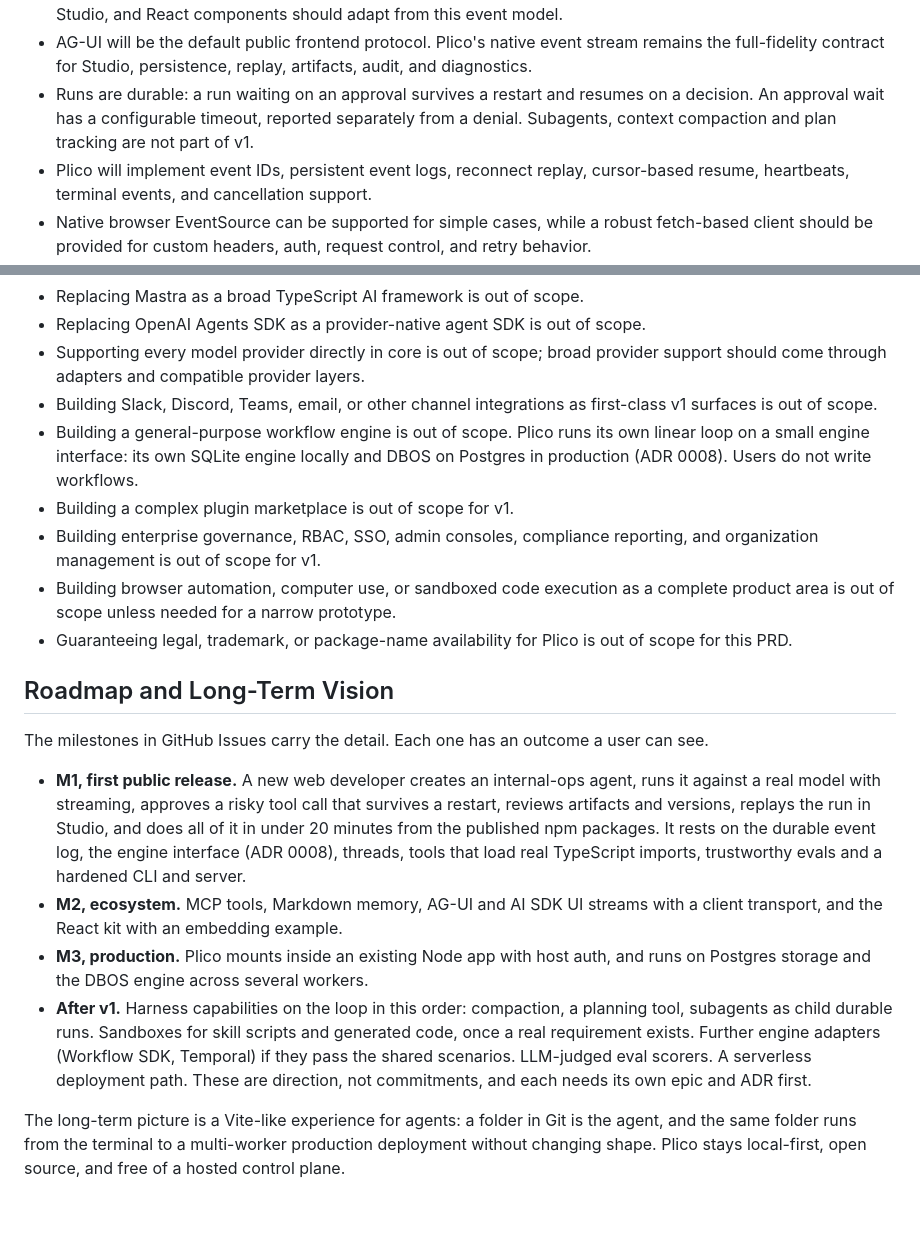
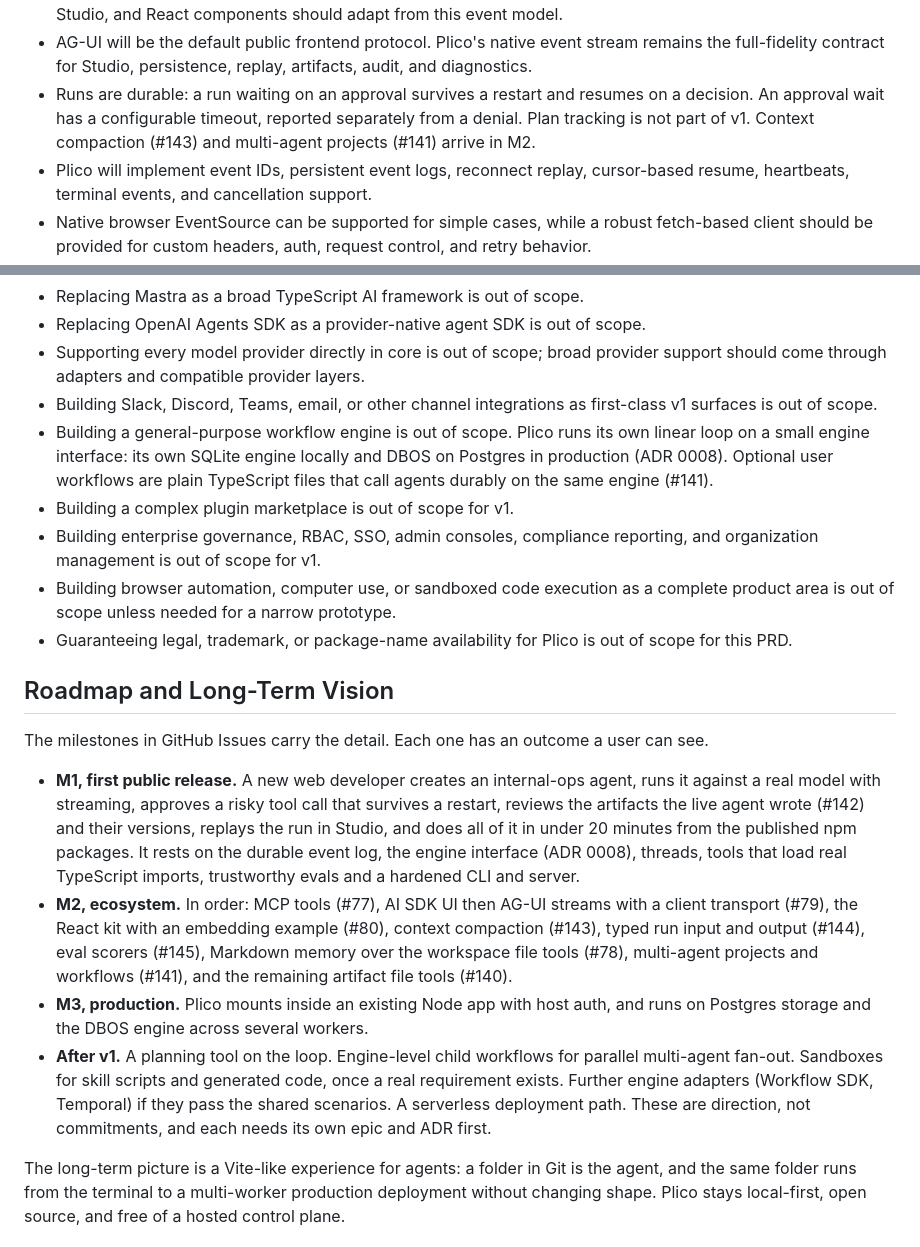
Before and after one commit to ITZSHOAIB/plico, a Markdown page: product/prds/plico-agent-app-kit-prd.md, 2 parts joined by grey strips. GitHub-like rendering; blank space fills up the shorter version.

Commit message:
docs(product): apply roadmap review decisions to PRD and ADR 0008
Mark audit 0013 accepted, link new epics #143-#145, reorder M2 in the
PRD, move compaction and multi-agent into M2, and point ADR 0008's
versioning rule at #75's upgrade-policy slice.

Co-Authored-By: Claude Opus 5.5 <noreply@anthropic.com>

```diff
--- a/product/prds/plico-agent-app-kit-prd.md
+++ b/product/prds/plico-agent-app-kit-prd.md
@@ -132,7 +132,7 @@ Plico's differentiation is not the existence of agents, tools, or workflows. Its
 - LiteLLM, OpenRouter, Vercel AI Gateway, Ollama, and other OpenAI-compatible endpoints should be supported through gateway-style configuration rather than a separate core abstraction.
 - Plico will expose a stable, versioned native event model. Native streams, AG-UI, AI SDK UI compatibility, local Studio, and React components should adapt from this event model.
 - AG-UI will be the default public frontend protocol. Plico's native event stream remains the full-fidelity contract for Studio, persistence, replay, artifacts, audit, and diagnostics.
-- Runs are durable: a run waiting on an approval survives a restart and resumes on a decision. An approval wait has a configurable timeout, reported separately from a denial. Subagents, context compaction and plan tracking are not part of v1.
+- Runs are durable: a run waiting on an approval survives a restart and resumes on a decision. An approval wait has a configurable timeout, reported separately from a denial. Plan tracking is not part of v1. Context compaction (#143) and multi-agent projects (#141) arrive in M2.
 - Plico will implement event IDs, persistent event logs, reconnect replay, cursor-based resume, heartbeats, terminal events, and cancellation support.
 - Native browser EventSource can be supported for simple cases, while a robust fetch-based client should be provided for custom headers, auth, request control, and retry behavior.
 - Chat persistence will be first-class and will not be limited to storing final messages.
@@ -213,7 +213,7 @@ Plico's differentiation is not the existence of agents, tools, or workflows. Its
 - Replacing OpenAI Agents SDK as a provider-native agent SDK is out of scope.
 - Supporting every model provider directly in core is out of scope; broad provider support should come through adapters and compatible provider layers.
 - Building Slack, Discord, Teams, email, or other channel integrations as first-class v1 surfaces is out of scope.
-- Building a general-purpose workflow engine is out of scope. Plico runs its own linear loop on a small engine interface: its own SQLite engine locally and DBOS on Postgres in production (ADR 0008). Users do not write workflows.
+- Building a general-purpose workflow engine is out of scope. Plico runs its own linear loop on a small engine interface: its own SQLite engine locally and DBOS on Postgres in production (ADR 0008). Optional user workflows are plain TypeScript files that call agents durably on the same engine (#141).
 - Building a complex plugin marketplace is out of scope for v1.
 - Building enterprise governance, RBAC, SSO, admin consoles, compliance reporting, and organization management is out of scope for v1.
 - Building browser automation, computer use, or sandboxed code execution as a complete product area is out of scope unless needed for a narrow prototype.
@@ -223,10 +223,10 @@ Plico's differentiation is not the existence of agents, tools, or workflows. Its
 
 The milestones in GitHub Issues carry the detail. Each one has an outcome a user can see.
 
-- **M1, first public release.** A new web developer creates an internal-ops agent, runs it against a real model with streaming, approves a risky tool call that survives a restart, reviews artifacts and versions, replays the run in Studio, and does all of it in under 20 minutes from the published npm packages. It rests on the durable event log, the engine interface (ADR 0008), threads, tools that load real TypeScript imports, trustworthy evals and a hardened CLI and server.
-- **M2, ecosystem.** MCP tools, Markdown memory, AG-UI and AI SDK UI streams with a client transport, and the React kit with an embedding example.
+- **M1, first public release.** A new web developer creates an internal-ops agent, runs it against a real model with streaming, approves a risky tool call that survives a restart, reviews the artifacts the live agent wrote (#142) and their versions, replays the run in Studio, and does all of it in under 20 minutes from the published npm packages. It rests on the durable event log, the engine interface (ADR 0008), threads, tools that load real TypeScript imports, trustworthy evals and a hardened CLI and server.
+- **M2, ecosystem.** In order: MCP tools (#77), AI SDK UI then AG-UI streams with a client transport (#79), the React kit with an embedding example (#80), context compaction (#143), typed run input and output (#144), eval scorers (#145), Markdown memory over the workspace file tools (#78), multi-agent projects and workflows (#141), and the remaining artifact file tools (#140).
 - **M3, production.** Plico mounts inside an existing Node app with host auth, and runs on Postgres storage and the DBOS engine across several workers.
-- **After v1.** Harness capabilities on the loop in this order: compaction, a planning tool, subagents as child durable runs. Sandboxes for skill scripts and generated code, once a real requirement exists. Further engine adapters (Workflow SDK, Temporal) if they pass the shared scenarios. LLM-judged eval scorers. A serverless deployment path. These are direction, not commitments, and each needs its own epic and ADR first.
+- **After v1.** A planning tool on the loop. Engine-level child workflows for parallel multi-agent fan-out. Sandboxes for skill scripts and generated code, once a real requirement exists. Further engine adapters (Workflow SDK, Temporal) if they pass the shared scenarios. A serverless deployment path. These are direction, not commitments, and each needs its own epic and ADR first.
 
 The long-term picture is a Vite-like experience for agents: a folder in Git is the agent, and the same folder runs from the terminal to a multi-worker production deployment without changing shape. Plico stays local-first, open source, and free of a hosted control plane.
 
```
Also changed, not shown: product/adrs/0008-execution-engine-interface.md (+1 -1 lines), product/audits/0013-release-readiness-and-roadmap-review.md (+1 -1 lines).
